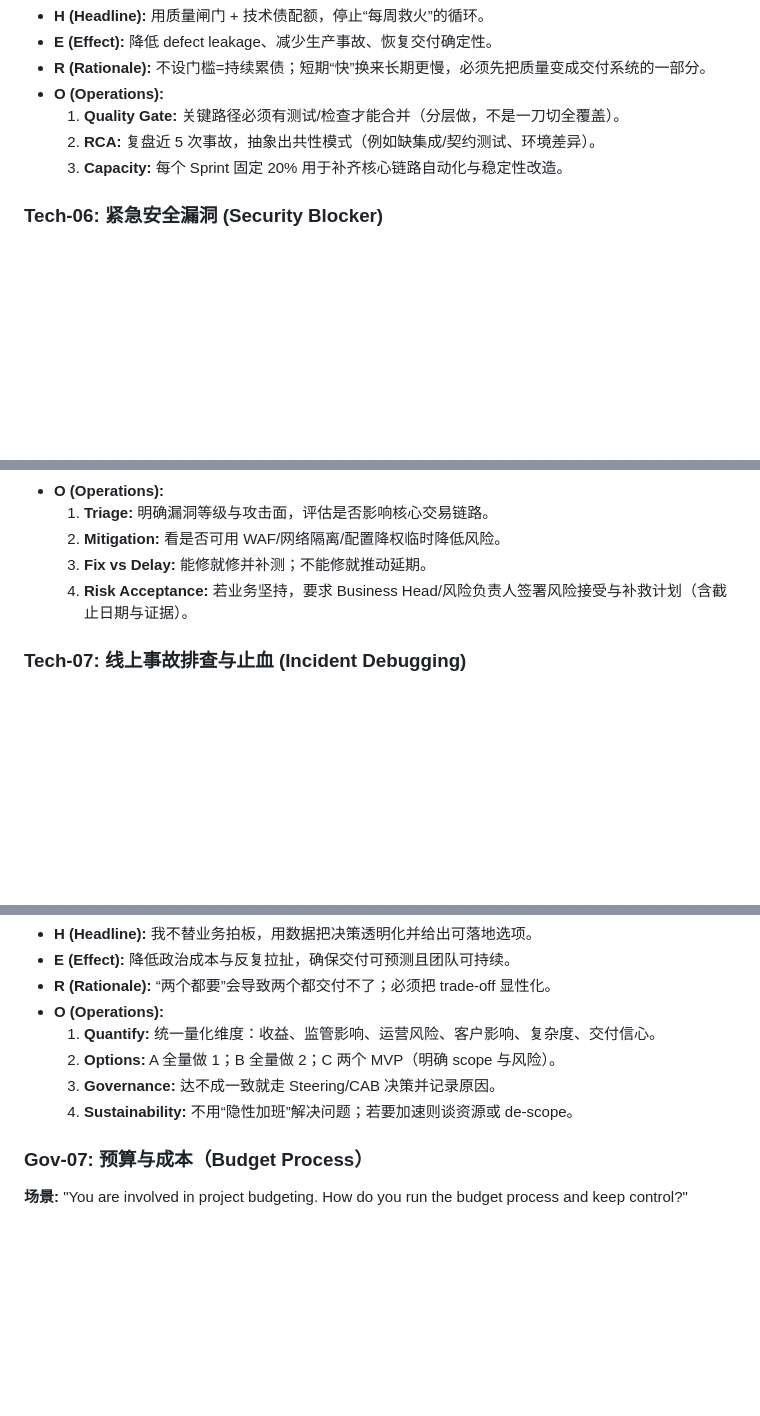
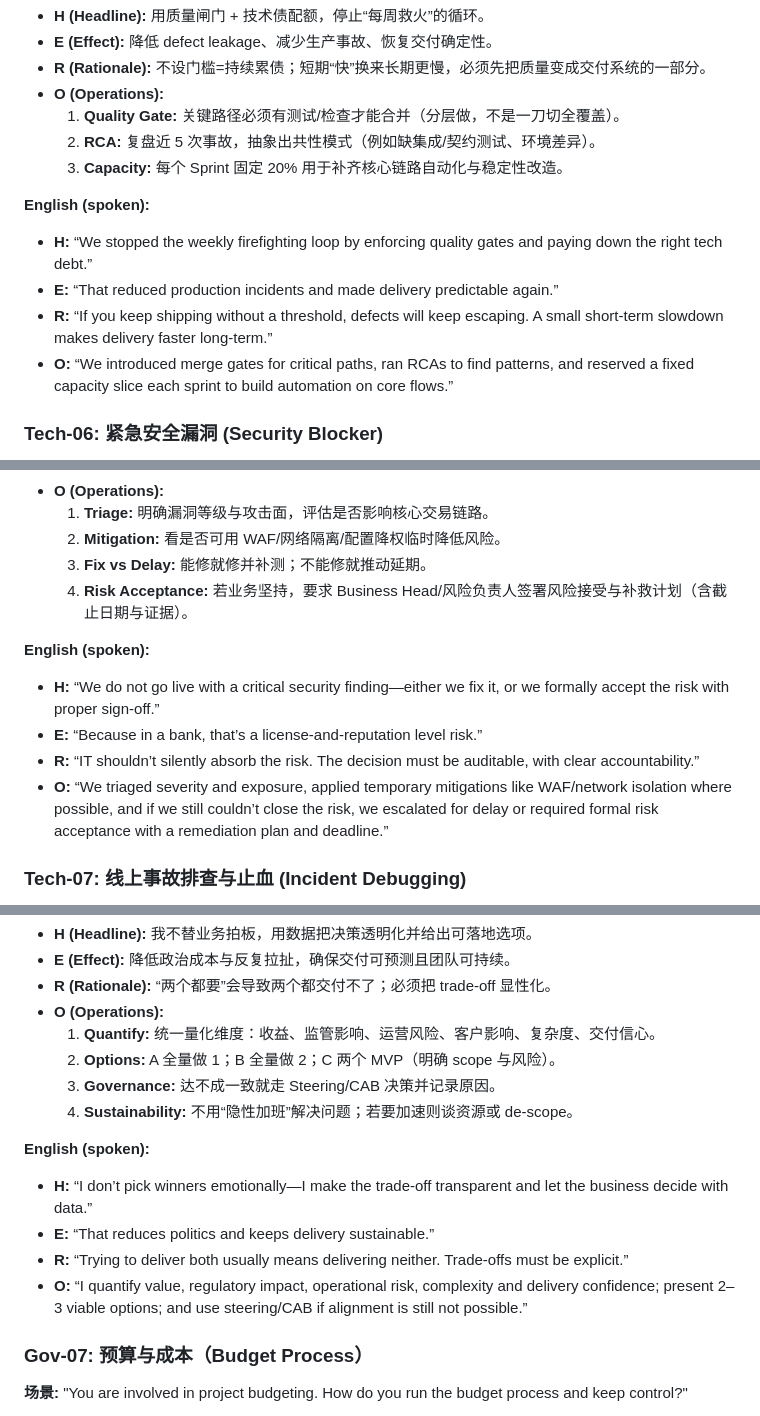
Before and after one commit to sunjinsuo52828/InterviewPreparation, a Markdown page: SCB_Interview_Scenarios.md, 3 parts joined by grey strips. Rendered like a GitHub page; blank space fills up the shorter version.

```diff
--- a/SCB_Interview_Scenarios.md
+++ b/SCB_Interview_Scenarios.md
@@ -57,6 +69,12 @@
     2.  **RCA:** 复盘近 5 次事故，抽象出共性模式（例如缺集成/契约测试、环境差异）。
     3.  **Capacity:** 每个 Sprint 固定 20% 用于补齐核心链路自动化与稳定性改造。
 
+**English (spoken):**
+- **H:** “We stopped the weekly firefighting loop by enforcing quality gates and paying down the right tech debt.”
+- **E:** “That reduced production incidents and made delivery predictable again.”
+- **R:** “If you keep shipping without a threshold, defects will keep escaping. A small short-term slowdown makes delivery faster long-term.”
+- **O:** “We introduced merge gates for critical paths, ran RCAs to find patterns, and reserved a fixed capacity slice each sprint to build automation on core flows.”
+
 ### Tech-06: 紧急安全漏洞 (Security Blocker)
 **场景:** "One day before the big launch, a Pen Test reveals a critical security vulnerability. Fixing it requires a major refactor. Business says 'Go Live' is non-negotiable."
 *   **H (Headline):** 安全红线问题不带病上线；要么修复，要么正式风险接受。
@@ -67,6 +85,12 @@
     2.  **Mitigation:** 看是否可用 WAF/网络隔离/配置降权临时降低风险。
     3.  **Fix vs Delay:** 能修就修并补测；不能修就推动延期。
     4.  **Risk Acceptance:** 若业务坚持，要求 Business Head/风险负责人签署风险接受与补救计划（含截止日期与证据）。
+
+**English (spoken):**
+- **H:** “We do not go live with a critical security finding—either we fix it, or we formally accept the risk with proper sign-off.”
+- **E:** “Because in a bank, that’s a license-and-reputation level risk.”
+- **R:** “IT shouldn’t silently absorb the risk. The decision must be auditable, with clear accountability.”
+- **O:** “We triaged severity and exposure, applied temporary mitigations like WAF/network isolation where possible, and if we still couldn’t close the risk, we escalated for delay or required formal risk acceptance with a remediation plan and deadline.”
 
 ### Tech-07: 线上事故排查与止血 (Incident Debugging)
 **场景:** "After a release, one market (e.g., AU) reports the feature is broken, but other markets look fine. Test data is hard to create, and business wants an immediate fix."
@@ -190,6 +225,12 @@
     3.  **Governance:** 达不成一致就走 Steering/CAB 决策并记录原因。
     4.  **Sustainability:** 不用“隐性加班”解决问题；若要加速则谈资源或 de-scope。
 
+**English (spoken):**
+- **H:** “I don’t pick winners emotionally—I make the trade-off transparent and let the business decide with data.”
+- **E:** “That reduces politics and keeps delivery sustainable.”
+- **R:** “Trying to deliver both usually means delivering neither. Trade-offs must be explicit.”
+- **O:** “I quantify value, regulatory impact, operational risk, complexity and delivery confidence; present 2–3 viable options; and use steering/CAB if alignment is still not possible.”
+
 ### Gov-07: 预算与成本（Budget Process）
 **场景:** "You are involved in project budgeting. How do you run the budget process and keep control?"
 *   **Action:**
```
Also changed, not shown: other parts of SCB_Interview_Scenarios.md (+34 -0 lines).
